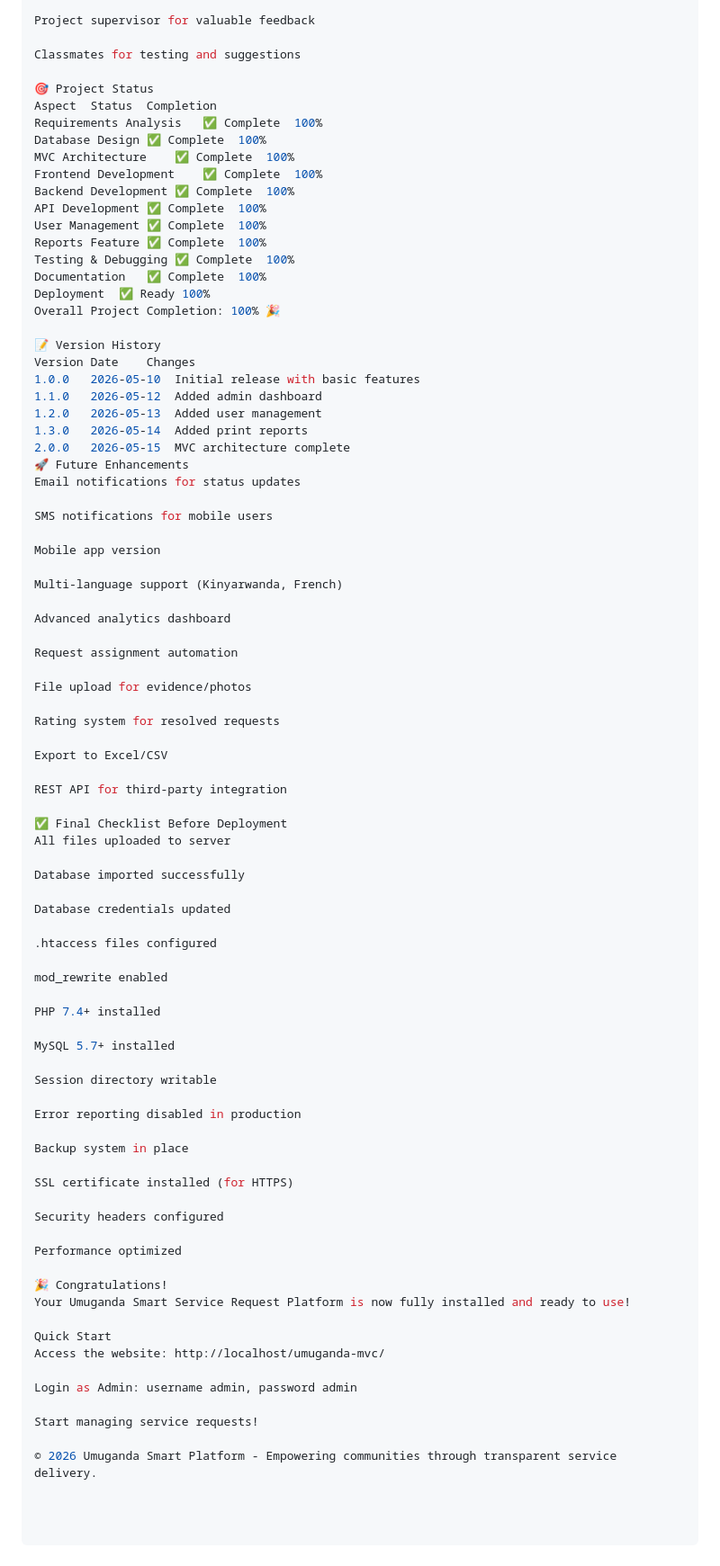
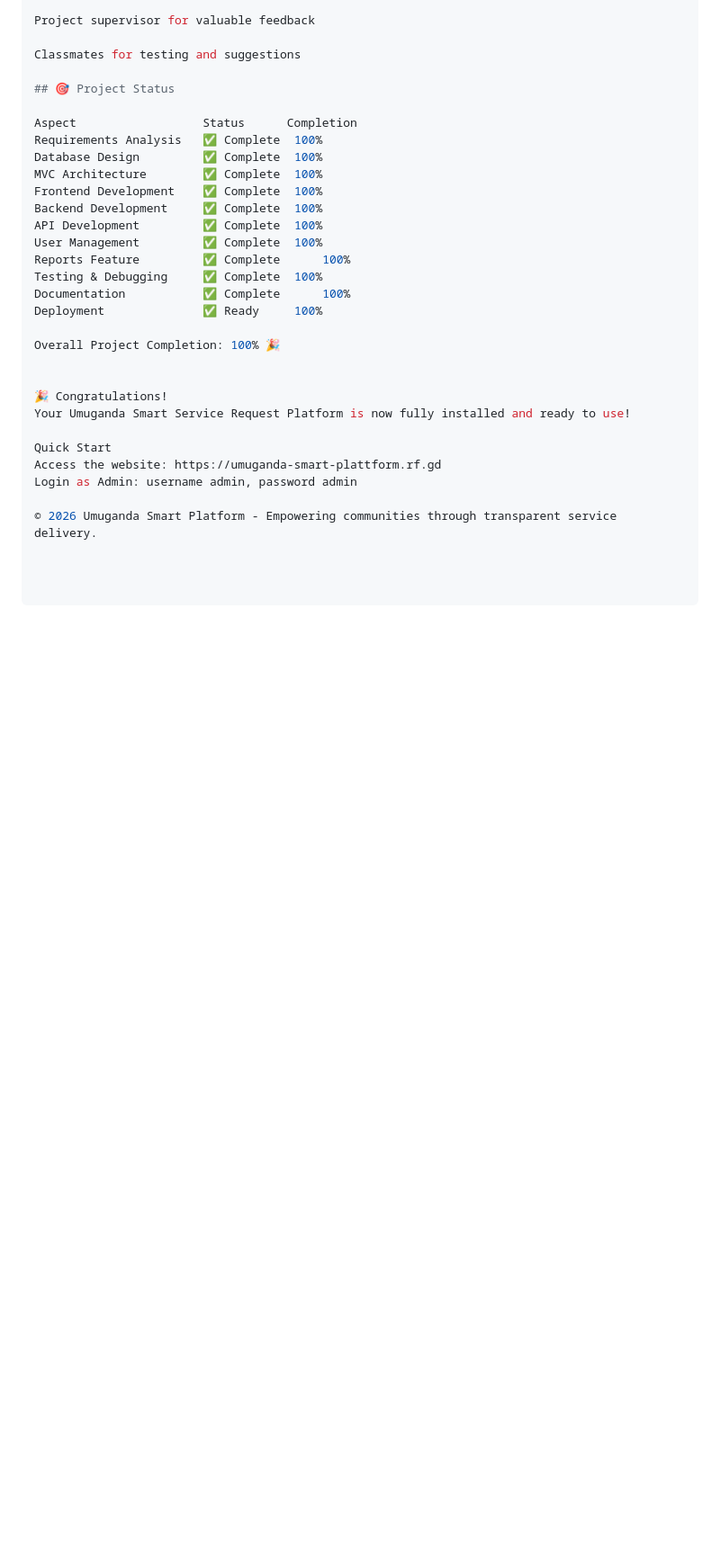
Before and after one commit to Mugishaemery/adv_web_ass2_group_4_II_C, a Markdown page: README.md, the part around one of its changes. Shown at 90% size. Rendered like a GitHub page; blank space fills up the shorter version.

```diff
--- a/README.md
+++ b/README.md
@@ -469,84 +332,29 @@ Project supervisor for valuable feedback
 
 Classmates for testing and suggestions
 
-🎯 Project Status
-Aspect	Status	Completion
-Requirements Analysis	✅ Complete	100%
-Database Design	✅ Complete	100%
-MVC Architecture	✅ Complete	100%
-Frontend Development	✅ Complete	100%
-Backend Development	✅ Complete	100%
-API Development	✅ Complete	100%
-User Management	✅ Complete	100%
-Reports Feature	✅ Complete	100%
-Testing & Debugging	✅ Complete	100%
-Documentation	✅ Complete	100%
-Deployment	✅ Ready	100%
+## 🎯 Project Status
+
+Aspect               	Status   	Completion
+Requirements Analysis  	✅ Complete 	100%
+Database Design     	✅ Complete 	100%
+MVC Architecture    	✅ Complete 	100%
+Frontend Development	✅ Complete 	100%
+Backend Development	    ✅ Complete 	100%
+API Development      	✅ Complete 	100%
+User Management     	✅ Complete 	100%
+Reports Feature     	✅ Complete  	100%
+Testing & Debugging  	✅ Complete 	100%
+Documentation       	✅ Complete  	100%
+Deployment           	✅ Ready    	100%
+
 Overall Project Completion: 100% 🎉
 
-📝 Version History
-Version	Date	Changes
-1.0.0	2026-05-10	Initial release with basic features
-1.1.0	2026-05-12	Added admin dashboard
-1.2.0	2026-05-13	Added user management
-1.3.0	2026-05-14	Added print reports
-2.0.0	2026-05-15	MVC architecture complete
-🚀 Future Enhancements
-Email notifications for status updates
-
-SMS notifications for mobile users
-
-Mobile app version
-
-Multi-language support (Kinyarwanda, French)
-
-Advanced analytics dashboard
-
-Request assignment automation
-
-File upload for evidence/photos
-
-Rating system for resolved requests
-
-Export to Excel/CSV
-
-REST API for third-party integration
-
-✅ Final Checklist Before Deployment
-All files uploaded to server
-
-Database imported successfully
-
-Database credentials updated
-
-.htaccess files configured
-
-mod_rewrite enabled
-
-PHP 7.4+ installed
-
-MySQL 5.7+ installed
-
-Session directory writable
-
-Error reporting disabled in production
-
-Backup system in place
-
-SSL certificate installed (for HTTPS)
-
-Security headers configured
-
-Performance optimized
 
 🎉 Congratulations!
 Your Umuganda Smart Service Request Platform is now fully installed and ready to use!
 
 Quick Start
-Access the website: http://localhost/umuganda-mvc/
-
+Access the website: https://umuganda-smart-plattform.rf.gd
 Login as Admin: username admin, password admin
 
-Start managing service requests!
-
 © 2026 Umuganda Smart Platform - Empowering communities through transparent service delivery.
```
Also changed, not shown: other parts of README.md (+38 -175 lines).
